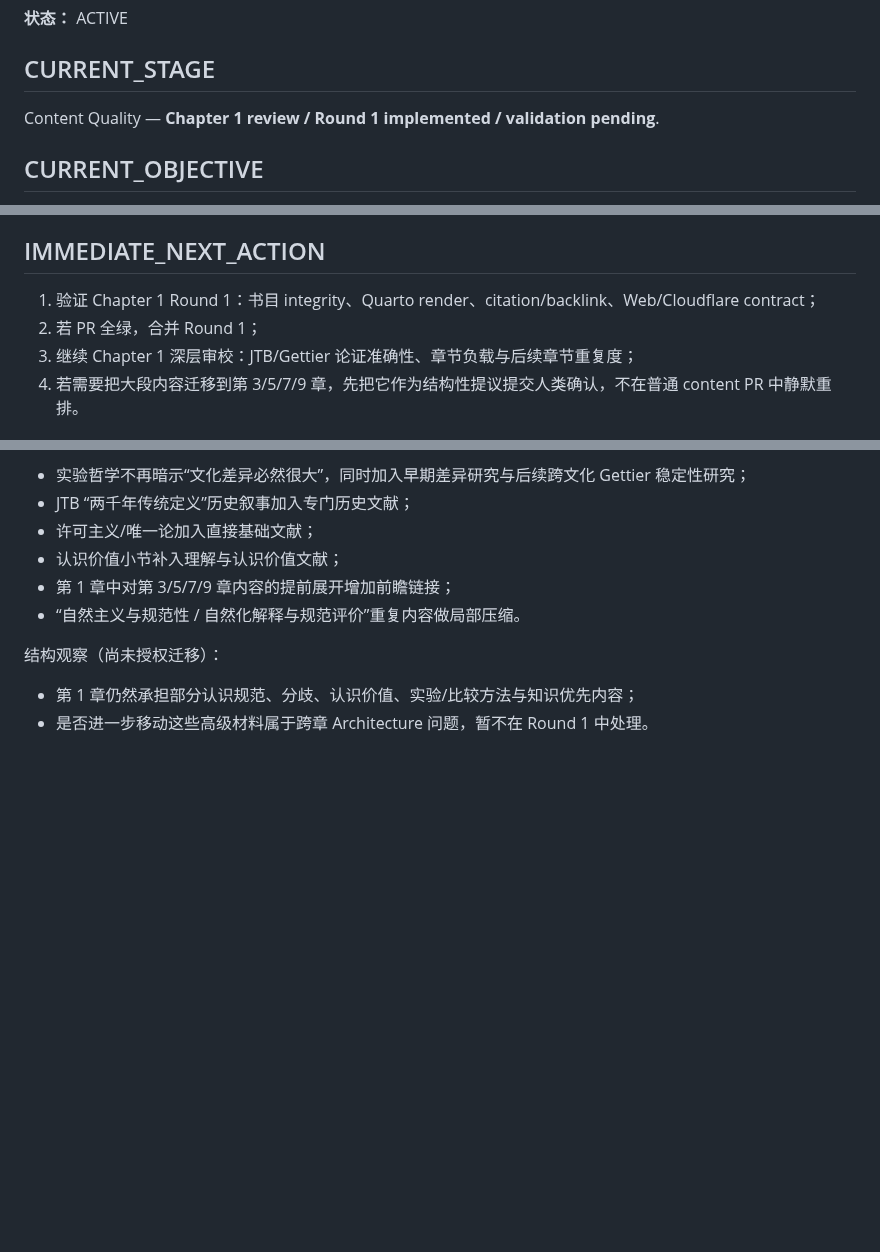
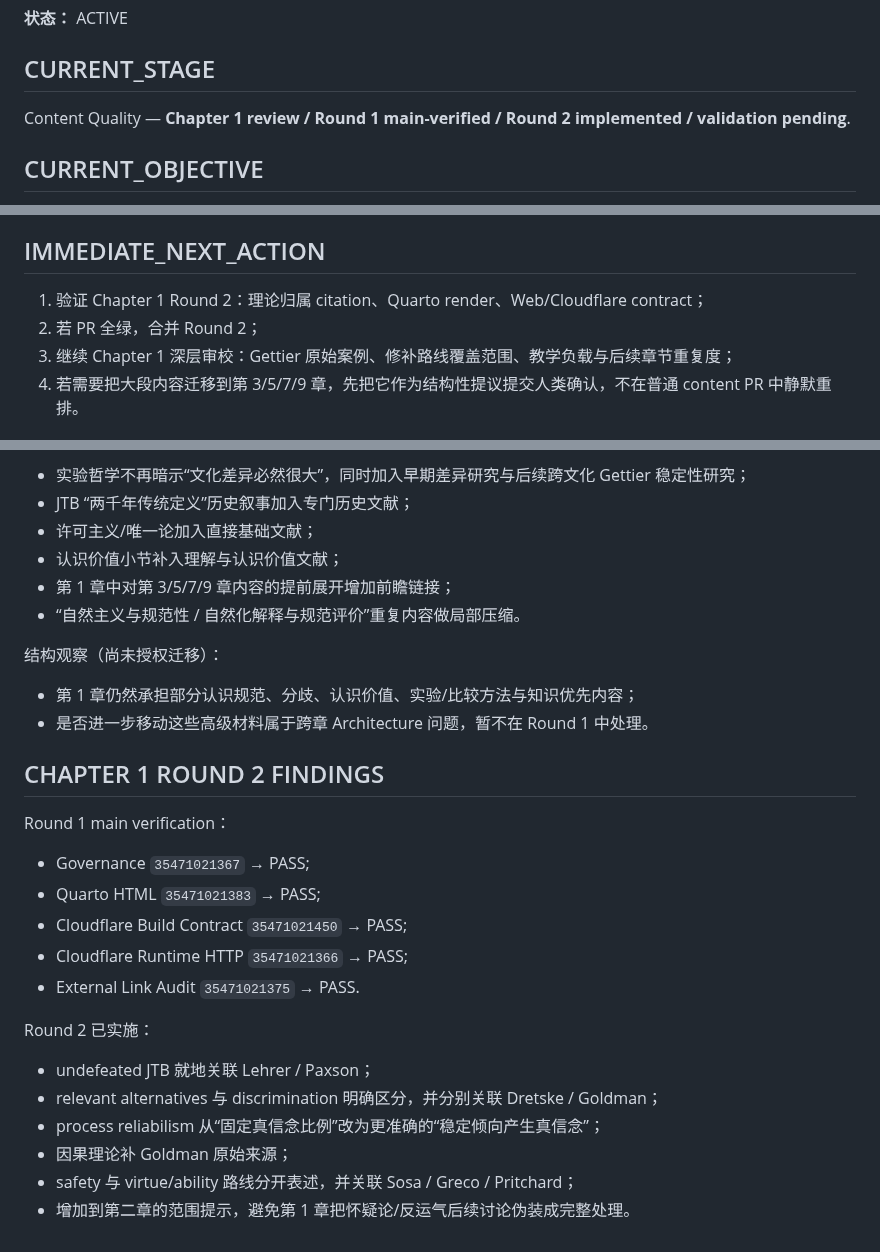
Before and after one commit to ChongLiuPhil/epistemology-textbook, a Markdown page: docs/working-memory/current-focus.zh-CN.md, 3 parts joined by grey strips. Rendered like a GitHub page; blank space fills up the shorter version.

Commit message:
Record Chapter 1 Round 1 verification and Round 2 findings

```diff
--- a/docs/working-memory/current-focus.zh-CN.md
+++ b/docs/working-memory/current-focus.zh-CN.md
@@ -4,7 +4,7 @@
 
 ## CURRENT_STAGE
 
-Content Quality — **Chapter 1 review / Round 1 implemented / validation pending**.
+Content Quality — **Chapter 1 review / Round 1 main-verified / Round 2 implemented / validation pending**.
 
 ## CURRENT_OBJECTIVE
 
@@ -40,9 +40,9 @@ PR #39 已在 current PPF/Workers baseline 上验证并合并到 `main`（merge
 
 ## IMMEDIATE_NEXT_ACTION
 
-1. 验证 Chapter 1 Round 1：书目 integrity、Quarto render、citation/backlink、Web/Cloudflare contract；
-2. 若 PR 全绿，合并 Round 1；
-3. 继续 Chapter 1 深层审校：JTB/Gettier 论证准确性、章节负载与后续章节重复度；
+1. 验证 Chapter 1 Round 2：理论归属 citation、Quarto render、Web/Cloudflare contract；
+2. 若 PR 全绿，合并 Round 2；
+3. 继续 Chapter 1 深层审校：Gettier 原始案例、修补路线覆盖范围、教学负载与后续章节重复度；
 4. 若需要把大段内容迁移到第 3/5/7/9 章，先把它作为结构性提议提交人类确认，不在普通 content PR 中静默重排。
 
 ## PPF / DELIVERY BASELINE
@@ -79,3 +79,23 @@ PR #39 已在 current PPF/Workers baseline 上验证并合并到 `main`（merge
 
 - 第 1 章仍然承担部分认识规范、分歧、认识价值、实验/比较方法与知识优先内容；
 - 是否进一步移动这些高级材料属于跨章 Architecture 问题，暂不在 Round 1 中处理。
+
+
+## CHAPTER 1 ROUND 2 FINDINGS
+
+Round 1 main verification：
+
+- Governance `35471021367` → PASS;
+- Quarto HTML `35471021383` → PASS;
+- Cloudflare Build Contract `35471021450` → PASS;
+- Cloudflare Runtime HTTP `35471021366` → PASS;
+- External Link Audit `35471021375` → PASS.
+
+Round 2 已实施：
+
+- undefeated JTB 就地关联 Lehrer / Paxson；
+- relevant alternatives 与 discrimination 明确区分，并分别关联 Dretske / Goldman；
+- process reliabilism 从“固定真信念比例”改为更准确的“稳定倾向产生真信念”；
+- 因果理论补 Goldman 原始来源；
+- safety 与 virtue/ability 路线分开表述，并关联 Sosa / Greco / Pritchard；
+- 增加到第二章的范围提示，避免第 1 章把怀疑论/反运气后续讨论伪装成完整处理。
```
